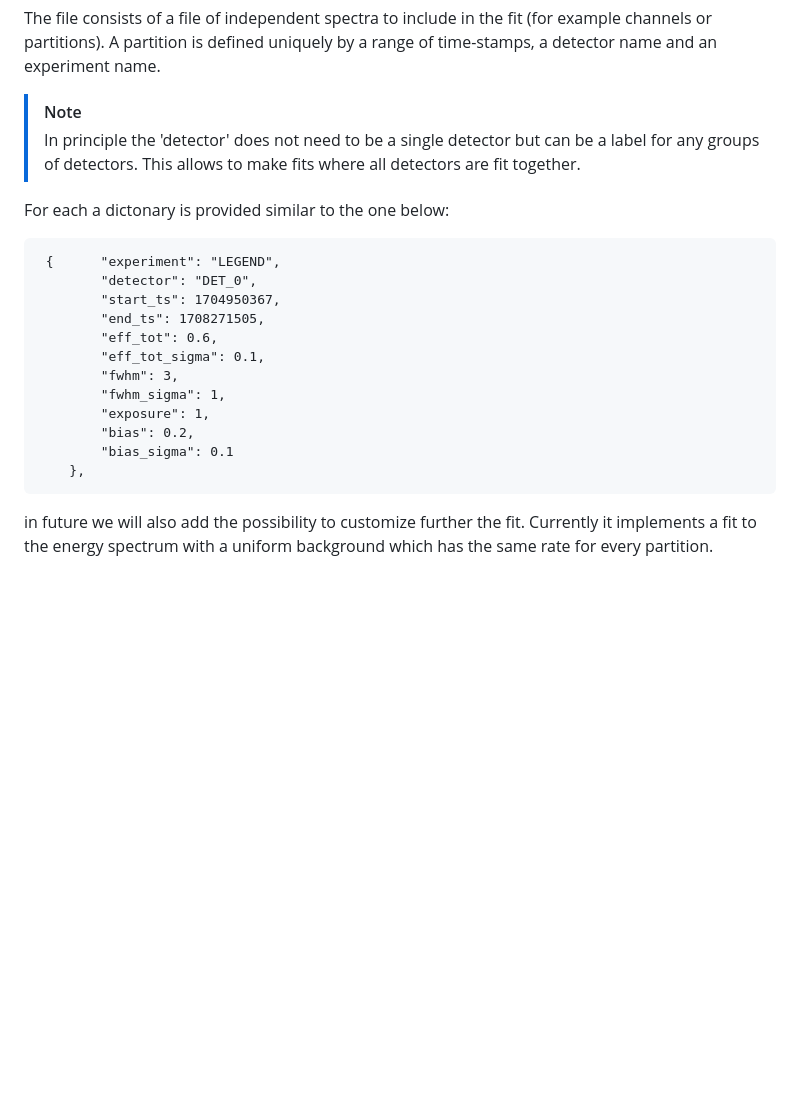
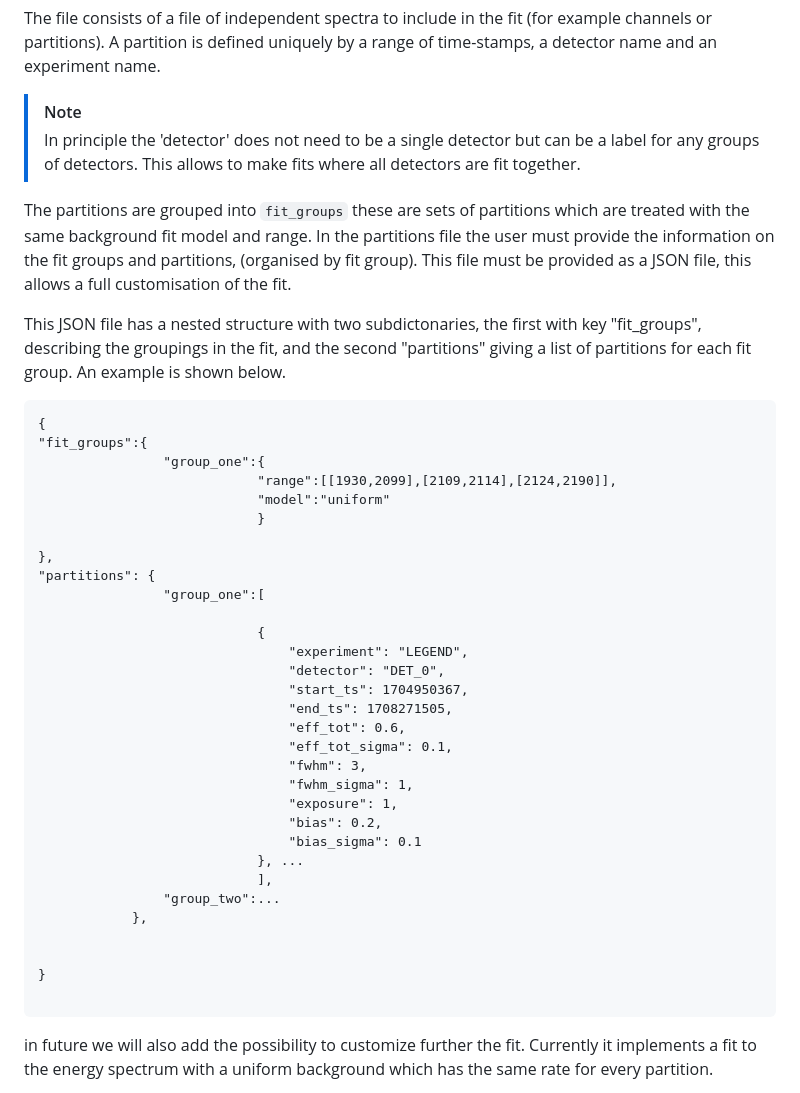
Before and after one commit to sofia-calgaro/ZeroNuFit.jl, a Markdown page: README.md, the part around the change. Drawn GitHub-style; blank space fills up the shorter version.

Commit message:
update READMe for new logic

````diff
--- a/README.md
+++ b/README.md
@@ -49,21 +49,43 @@ The file consists of a file of independent spectra to include in the fit (for ex
 > [!NOTE]
 > In principle the 'detector' does not need to be a single detector but can be a label for any groups of detectors. This allows to make fits where all detectors are fit together.
 
+The partitions are grouped into `fit_groups` these are sets of partitions which are treated with the same background fit model and range.
+In the partitions file the user must provide the information on the fit groups and partitions, (organised by fit group). This file must be provided as a JSON file, this allows a full customisation of the fit.
 
-For each a dictonary is provided similar to the one below:
+This JSON file has a nested structure with two subdictonaries, the first with key "fit_groups", describing the groupings in the fit, and the second "partitions" giving a list of partitions for each fit group.
+An example is shown below.
 ```
- {      "experiment": "LEGEND",
-        "detector": "DET_0",
-        "start_ts": 1704950367,
-        "end_ts": 1708271505,
-        "eff_tot": 0.6,
-        "eff_tot_sigma": 0.1,
-        "fwhm": 3,
-        "fwhm_sigma": 1,
-        "exposure": 1,
-        "bias": 0.2,
-        "bias_sigma": 0.1
-    },
+{
+"fit_groups":{
+                "group_one":{
+                            "range":[[1930,2099],[2109,2114],[2124,2190]],
+                            "model":"uniform"
+                            }
+
+},
+"partitions": {
+                "group_one":[
+
+                            {
+                                "experiment": "LEGEND",
+                                "detector": "DET_0",
+                                "start_ts": 1704950367,
+                                "end_ts": 1708271505,
+                                "eff_tot": 0.6,
+                                "eff_tot_sigma": 0.1,
+                                "fwhm": 3,
+                                "fwhm_sigma": 1,
+                                "exposure": 1,
+                                "bias": 0.2,
+                                "bias_sigma": 0.1
+                            }, ...
+                            ],
+                "group_two":...
+            },
+
+
+}
+
 ```
 
 in future we will also add the possibility to customize further the fit. Currently it implements a fit to the energy spectrum with a uniform background which has the same rate for every partition.
````
